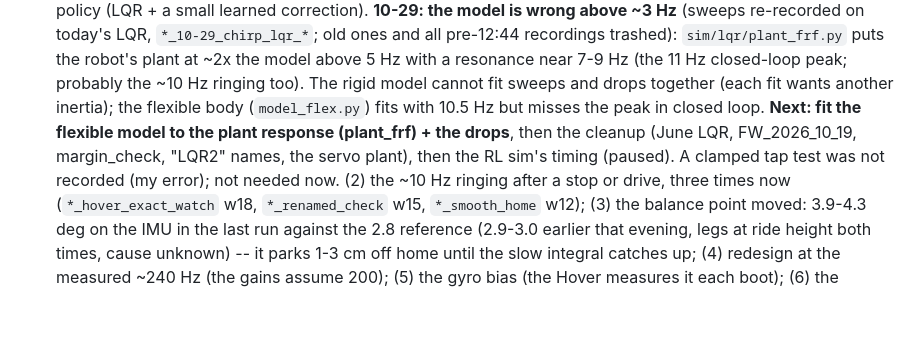
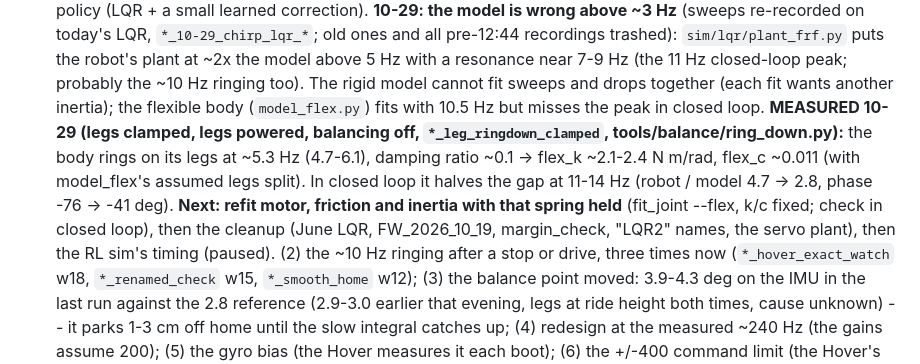
Before and after one commit to Usimian/Rider-PC-Client, a Markdown page: docs/HANDOFF.md, the part around the change. GitHub-like rendering; blank space fills up the shorter version.

Commit message:
docs: handoff -- the leg spring MEASURED (clamped ring-down ~5.3 Hz: k ~2.3 N m/rad, damping ratio ~0.1); next: refit with it held
Co-Authored-By: Claude Opus 5.5 <noreply@anthropic.com>
Claude-Session: https://claude.ai/code/session_01E25xg4wvwfoJ5BmwdPpt2j

```diff
--- a/docs/HANDOFF.md
+++ b/docs/HANDOFF.md
@@ -50,9 +50,13 @@ list, and what not to trust.
   pre-12:44 recordings trashed): `sim/lqr/plant_frf.py` puts the robot's plant at ~2x the model above 5 Hz with a
   resonance near 7-9 Hz (the 11 Hz closed-loop peak; probably the ~10 Hz ringing too). The rigid model cannot fit
   sweeps and drops together (each fit wants another inertia); the flexible body (`model_flex.py`) fits with
-  10.5 Hz but misses the peak in closed loop. **Next: fit the flexible model to the plant response
-  (plant_frf) + the drops**, then the cleanup (June LQR, FW_2026_10_19, margin_check, "LQR2" names, the servo
-  plant), then the RL sim's timing (paused). A clamped tap test was not recorded (my error); not needed now. (2) the
+  10.5 Hz but misses the peak in closed loop. **MEASURED 10-29 (legs clamped, legs powered, balancing off,
+  `*_leg_ringdown_clamped`, tools/balance/ring_down.py):** the body rings on its legs at ~5.3 Hz (4.7-6.1),
+  damping ratio ~0.1 -> flex_k ~2.1-2.4 N m/rad, flex_c ~0.011 (with model_flex's assumed legs split). In
+  closed loop it halves the gap at 11-14 Hz (robot / model 4.7 -> 2.8, phase -76 -> -41 deg). **Next: refit
+  motor, friction and inertia with that spring held** (fit_joint --flex, k/c fixed; check in closed loop),
+  then the cleanup (June LQR, FW_2026_10_19, margin_check, "LQR2" names, the servo plant), then the RL sim's
+  timing (paused). (2) the
   ~10 Hz ringing after a stop or
   drive, three times now (`*_hover_exact_watch` w18, `*_renamed_check` w15, `*_smooth_home` w12); (3) the balance
   point moved: 3.9-4.3 deg on the IMU in the last run against the 2.8 reference (2.9-3.0 earlier that evening, legs
```
